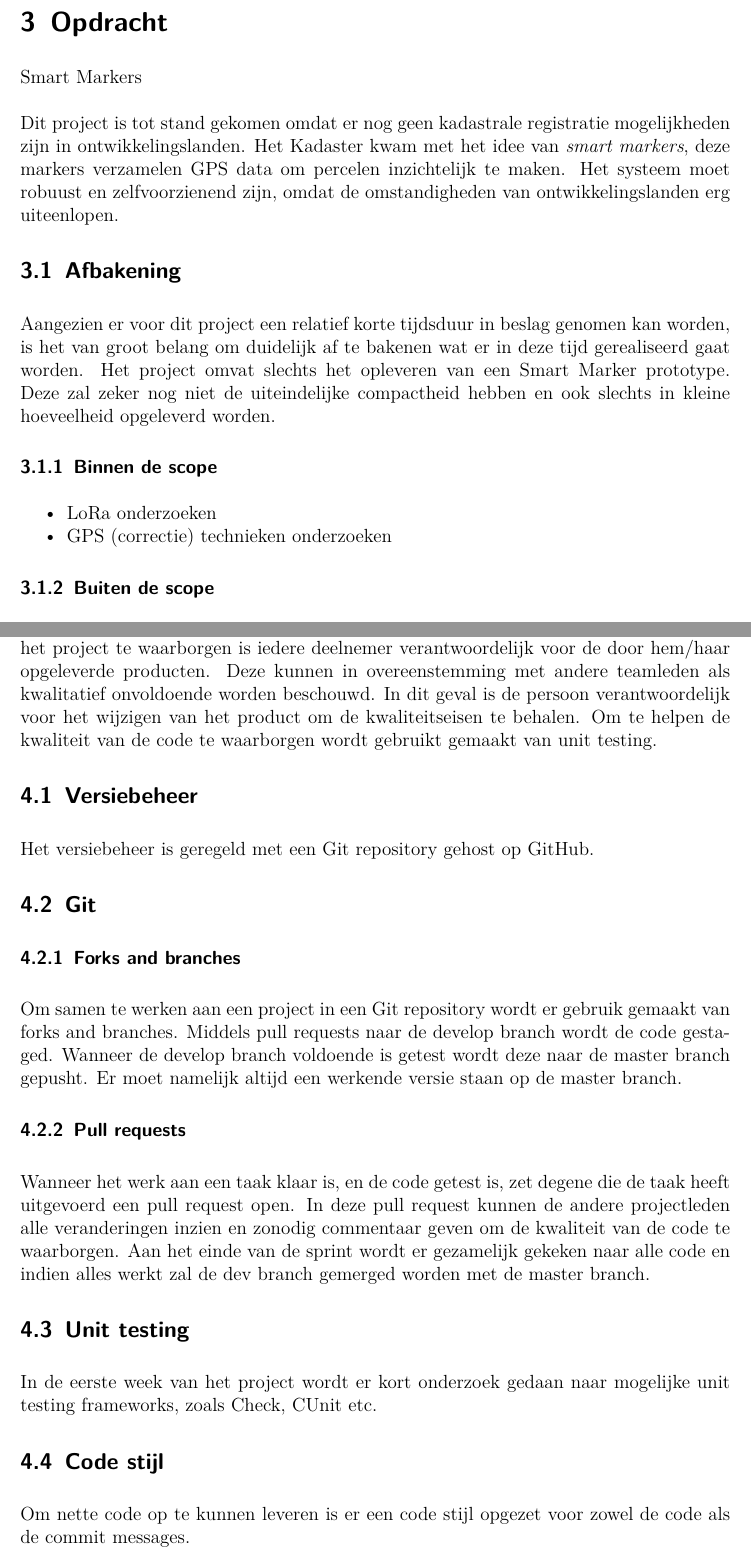
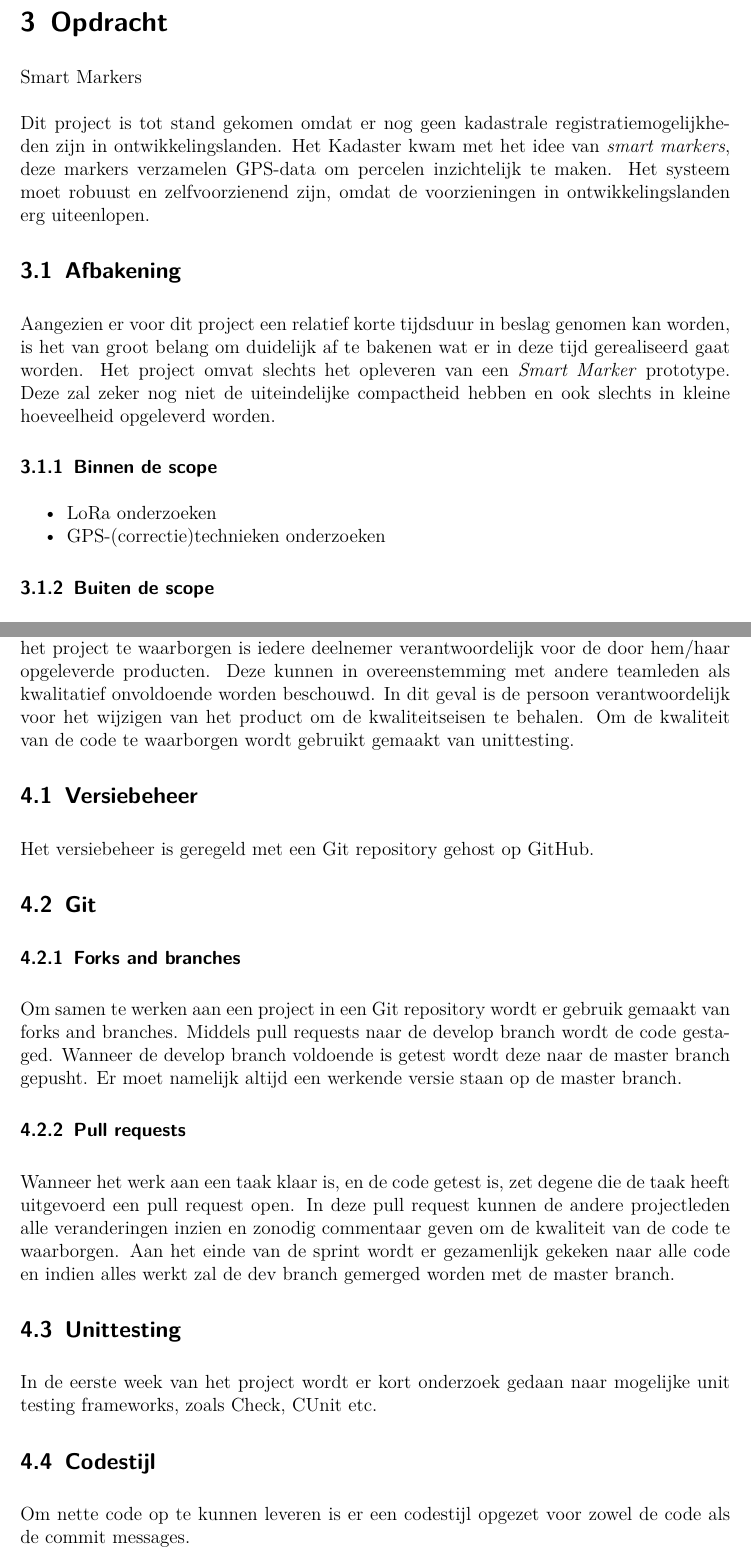
Before and after one commit to MTijmes/SmartMarkers, a LaTeX document (pva/pva.tex, which reads pva/kwaliteit.tex, pva/opdracht.tex): two parts of pages 5 and 7 of 10, joined at a grey line, cut so that both start at the same text. Compiled offline with pdfLaTeX.

Commit message:
Fix spelling

```diff
--- a/pva/kwaliteit.tex
+++ b/pva/kwaliteit.tex
@@ -3,9 +3,9 @@ Bij de start van het project worden codestandaarden opgesteld. Om de kwaliteit
 van het project te waarborgen is iedere deelnemer verantwoordelijk voor de door
 hem/haar opgeleverde producten. Deze kunnen in overeenstemming met andere
 teamleden als kwalitatief onvoldoende worden beschouwd. In dit geval is de
-persoon verantwoordelijk voor het wijzigen van het product om de
-kwaliteitseisen te behalen. Om te helpen de kwaliteit van de code te waarborgen
-wordt gebruikt gemaakt van unit testing.
+persoon verantwoordelijk voor het wijzigen van het product om de kwaliteitseisen
+te behalen. Om de kwaliteit van de code te waarborgen wordt gebruikt gemaakt van
+unittesting.
 
 \subsection{Versiebeheer}
 \label{sec:versiebeheer}
@@ -25,15 +25,15 @@ Wanneer het werk aan een taak klaar is, en de code getest is, zet degene die de
 taak heeft uitgevoerd een pull request open. In deze pull request kunnen de andere
 projectleden alle veranderingen inzien en zonodig commentaar geven om de kwaliteit
 van de code te waarborgen.
-Aan het einde van de sprint wordt er gezamelijk gekeken naar alle code
+Aan het einde van de sprint wordt er gezamenlijk gekeken naar alle code
 en indien alles werkt zal de dev branch gemerged worden met de master branch.
 
-\subsection{Unit testing}
+\subsection{Unittesting}
 In de eerste week van het project wordt er kort onderzoek gedaan naar mogelijke
 unit testing frameworks, zoals Check, CUnit etc.
 
-\subsection{Code stijl}
-Om nette code op te kunnen leveren is er een code stijl opgezet voor zowel
+\subsection{Codestijl}
+Om nette code op te kunnen leveren is er een codestijl opgezet voor zowel
 de code als de commit messages.
 
 \subsubsection{Commits}
--- a/pva/opdracht.tex
+++ b/pva/opdracht.tex
@@ -3,24 +3,24 @@
 \label{sec:opdracht}
 Smart Markers
 
-Dit project is tot stand gekomen omdat er nog geen kadastrale registratie
-mogelijkheden zijn in ontwikkelingslanden. Het Kadaster kwam met het idee van
-\textit{smart markers}, deze markers verzamelen GPS data om percelen inzichtelijk
-te maken. Het systeem moet robuust en zelfvoorzienend zijn, omdat de omstandigheden
-van ontwikkelingslanden erg uiteenlopen.
+Dit project is tot stand gekomen omdat er nog geen kadastrale registratiemogelijkheden
+zijn in ontwikkelingslanden. Het Kadaster kwam met het idee van \textit{smart markers},
+deze markers verzamelen GPS-data om percelen inzichtelijk te maken. Het systeem moet
+robuust en zelfvoorzienend zijn, omdat de voorzieningen in ontwikkelingslanden erg
+uiteenlopen.
 
 \subsection{Afbakening}
 Aangezien er voor dit project een relatief korte tijdsduur in beslag genomen
 kan worden, is het van groot belang om duidelijk af te bakenen wat er in deze
 tijd gerealiseerd gaat worden.
-Het project omvat slechts het opleveren van een Smart Marker prototype. Deze zal
-zeker nog niet de uiteindelijke compactheid hebben en ook slechts in kleine
-hoeveelheid opgeleverd worden.
+Het project omvat slechts het opleveren van een \textit{Smart Marker} prototype.
+Deze zal zeker nog niet de uiteindelijke compactheid hebben en ook slechts in
+kleine hoeveelheid opgeleverd worden.
 
 \subsubsection{Binnen de scope}
 \begin{itemize}
     \item LoRa onderzoeken
-    \item GPS (correctie) technieken onderzoeken
+    \item GPS-(correctie)technieken onderzoeken
 \end{itemize}
 
 \subsubsection{Buiten de scope}
```
Also changed, not shown: pva/organisatie.tex (+1 -1 lines), pva/versiebeheer.tex (+1 -0 lines), pva/kwaliteit.tex (2 more changed lines), pva/opdracht.tex (4 more changed lines).
